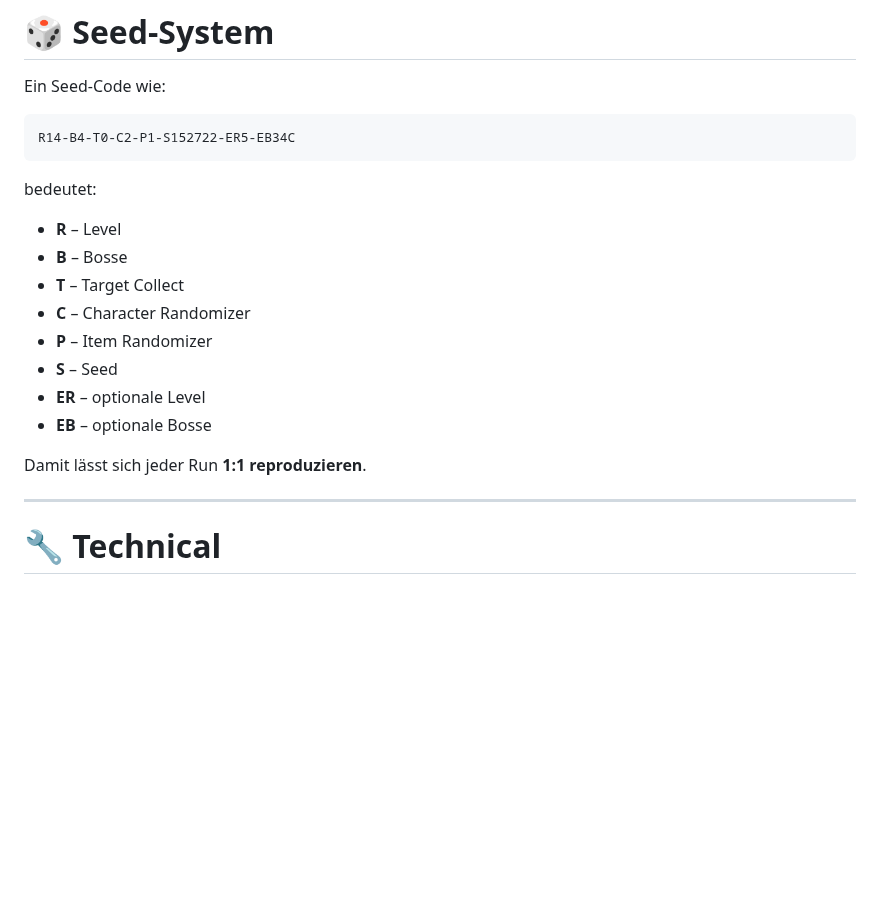
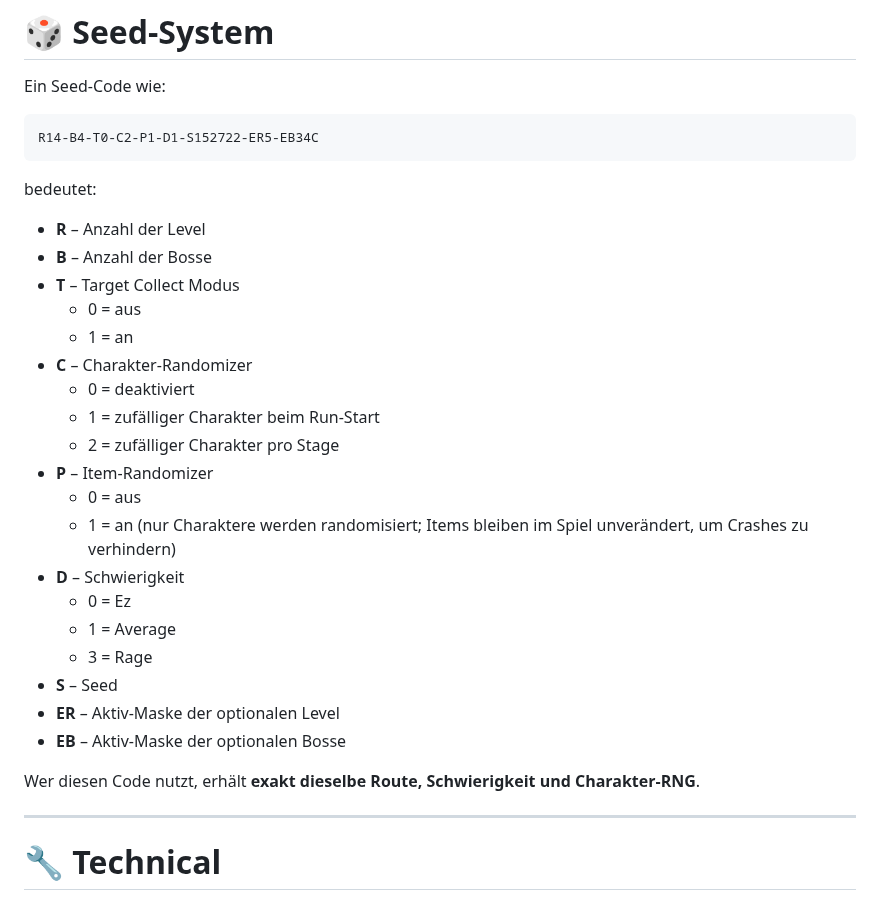
Before and after one commit to THXel/Boshy-Randomizer, a Markdown page: README/README_DE.md, the part around the change. GitHub-like rendering; blank space fills up the shorter version.

````diff
--- a/README/README_DE.md
+++ b/README/README_DE.md
@@ -201,21 +201,32 @@ Automatisch und ohne Eingabe.
 Ein Seed-Code wie:
 
 ```
-R14-B4-T0-C2-P1-S152722-ER5-EB34C
+R14-B4-T0-C2-P1-D1-S152722-ER5-EB34C
 ```
 
 bedeutet:
 
-- **R** – Level
-- **B** – Bosse
-- **T** – Target Collect
-- **C** – Character Randomizer
-- **P** – Item Randomizer
+- **R** – Anzahl der Level
+- **B** – Anzahl der Bosse
+- **T** – Target Collect Modus
+  - 0 = aus
+  - 1 = an
+- **C** – Charakter-Randomizer
+  - 0 = deaktiviert
+  - 1 = zufälliger Charakter beim Run-Start
+  - 2 = zufälliger Charakter pro Stage
+- **P** – Item-Randomizer
+  - 0 = aus
+  - 1 = an (nur Charaktere werden randomisiert; Items bleiben im Spiel unverändert, um Crashes zu verhindern)
+- **D** – Schwierigkeit
+  - 0 = Ez
+  - 1 = Average
+  - 3 = Rage
 - **S** – Seed
-- **ER** – optionale Level
-- **EB** – optionale Bosse
+- **ER** – Aktiv-Maske der optionalen Level
+- **EB** – Aktiv-Maske der optionalen Bosse
 
-Damit lässt sich jeder Run **1:1 reproduzieren**.
+Wer diesen Code nutzt, erhält **exakt dieselbe Route, Schwierigkeit und Charakter-RNG**.
 
 ---
 
````
